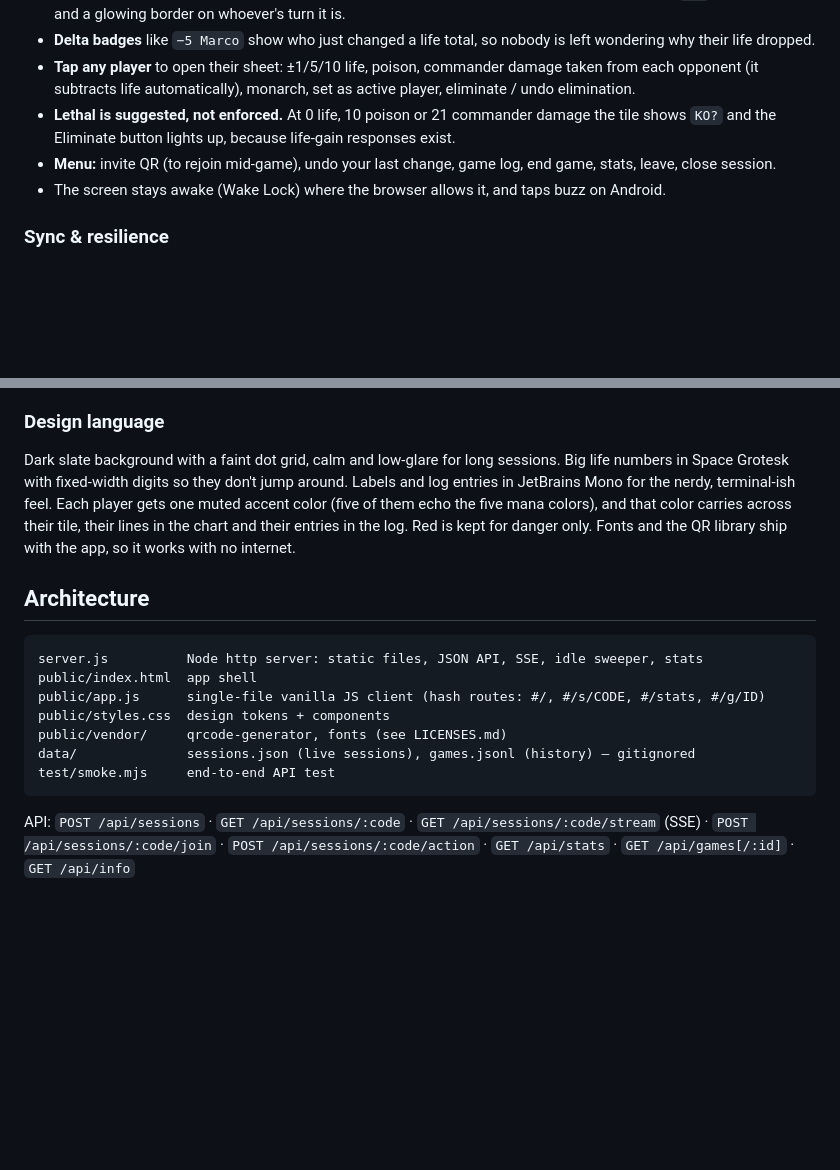
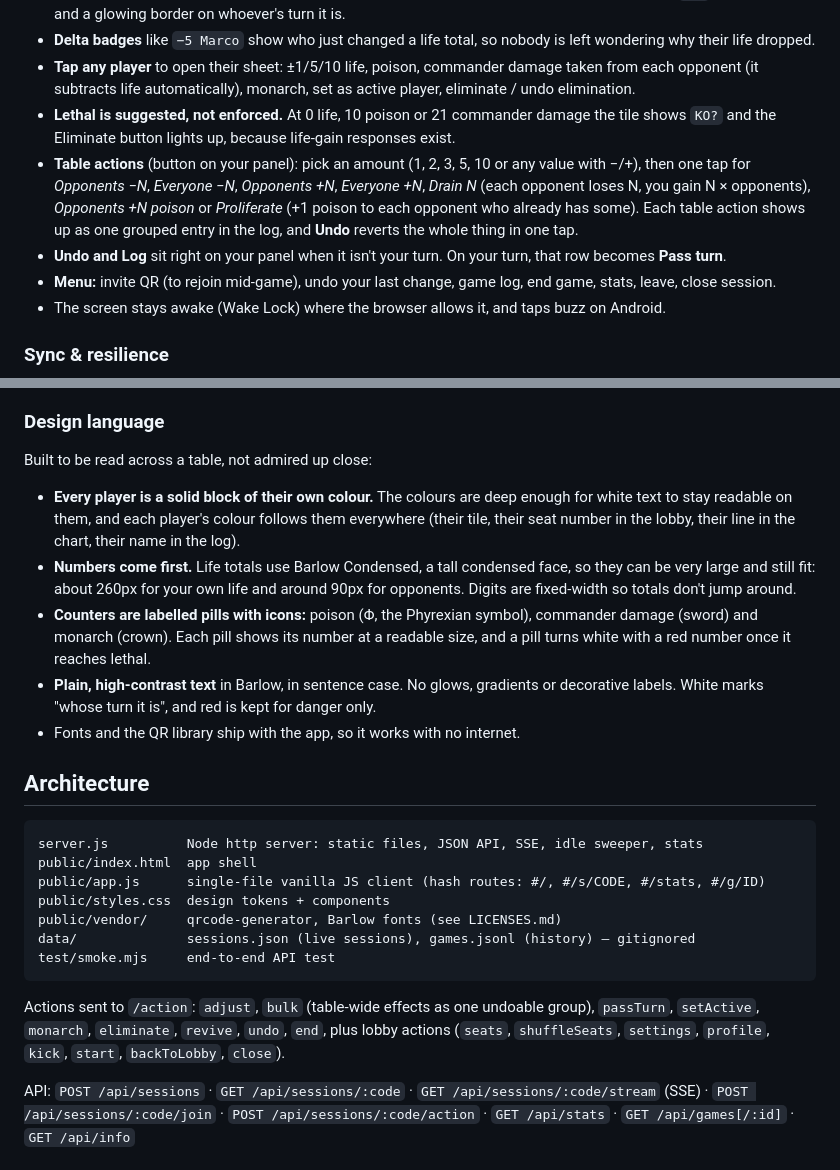
Before and after one commit to tommaso-sacchetti/lifecount, a Markdown page: README.md, 2 parts joined by grey strips. GitHub-like rendering; blank space fills up the shorter version.

Commit message:
README: document table actions and the new design language
Co-Authored-By: Claude Opus 5.5 <noreply@anthropic.com>

````diff
--- a/README.md
+++ b/README.md
@@ -37,6 +37,8 @@ It prints two URLs: `localhost` for the computer, and a `192.168.x.x` LAN addres
 - **Delta badges** like `−5 Marco` show who just changed a life total, so nobody is left wondering why their life dropped.
 - **Tap any player** to open their sheet: ±1/5/10 life, poison, commander damage taken from each opponent (it subtracts life automatically), monarch, set as active player, eliminate / undo elimination.
 - **Lethal is suggested, not enforced.** At 0 life, 10 poison or 21 commander damage the tile shows `KO?` and the Eliminate button lights up, because life-gain responses exist.
+- **Table actions** (button on your panel): pick an amount (1, 2, 3, 5, 10 or any value with −/+), then one tap for *Opponents −N*, *Everyone −N*, *Opponents +N*, *Everyone +N*, *Drain N* (each opponent loses N, you gain N × opponents), *Opponents +N poison* or *Proliferate* (+1 poison to each opponent who already has some). Each table action shows up as one grouped entry in the log, and **Undo** reverts the whole thing in one tap.
+- **Undo and Log** sit right on your panel when it isn't your turn. On your turn, that row becomes **Pass turn**.
 - **Menu:** invite QR (to rejoin mid-game), undo your last change, game log, end game, stats, leave, close session.
 - The screen stays awake (Wake Lock) where the browser allows it, and taps buzz on Android.
 
@@ -67,7 +69,13 @@ The **Stats** page builds these from that file:
 
 ### Design language
 
-Dark slate background with a faint dot grid, calm and low-glare for long sessions. Big life numbers in Space Grotesk with fixed-width digits so they don't jump around. Labels and log entries in JetBrains Mono for the nerdy, terminal-ish feel. Each player gets one muted accent color (five of them echo the five mana colors), and that color carries across their tile, their lines in the chart and their entries in the log. Red is kept for danger only. Fonts and the QR library ship with the app, so it works with no internet.
+Built to be read across a table, not admired up close:
+
+- **Every player is a solid block of their own colour.** The colours are deep enough for white text to stay readable on them, and each player's colour follows them everywhere (their tile, their seat number in the lobby, their line in the chart, their name in the log).
+- **Numbers come first.** Life totals use Barlow Condensed, a tall condensed face, so they can be very large and still fit: about 260px for your own life and around 90px for opponents. Digits are fixed-width so totals don't jump around.
+- **Counters are labelled pills with icons:** poison (Φ, the Phyrexian symbol), commander damage (sword) and monarch (crown). Each pill shows its number at a readable size, and a pill turns white with a red number once it reaches lethal.
+- **Plain, high-contrast text** in Barlow, in sentence case. No glows, gradients or decorative labels. White marks "whose turn it is", and red is kept for danger only.
+- Fonts and the QR library ship with the app, so it works with no internet.
 
 ## Architecture
 
@@ -76,10 +84,12 @@ server.js          Node http server: static files, JSON API, SSE, idle sweeper,
 public/index.html  app shell
 public/app.js      single-file vanilla JS client (hash routes: #/, #/s/CODE, #/stats, #/g/ID)
 public/styles.css  design tokens + components
-public/vendor/     qrcode-generator, fonts (see LICENSES.md)
+public/vendor/     qrcode-generator, Barlow fonts (see LICENSES.md)
 data/              sessions.json (live sessions), games.jsonl (history) — gitignored
 test/smoke.mjs     end-to-end API test
 ```
+
+Actions sent to `/action`: `adjust`, `bulk` (table-wide effects as one undoable group), `passTurn`, `setActive`, `monarch`, `eliminate`, `revive`, `undo`, `end`, plus lobby actions (`seats`, `shuffleSeats`, `settings`, `profile`, `kick`, `start`, `backToLobby`, `close`).
 
 API: `POST /api/sessions` · `GET /api/sessions/:code` · `GET /api/sessions/:code/stream` (SSE) · `POST /api/sessions/:code/join` · `POST /api/sessions/:code/action` · `GET /api/stats` · `GET /api/games[/:id]` · `GET /api/info`
 
````
